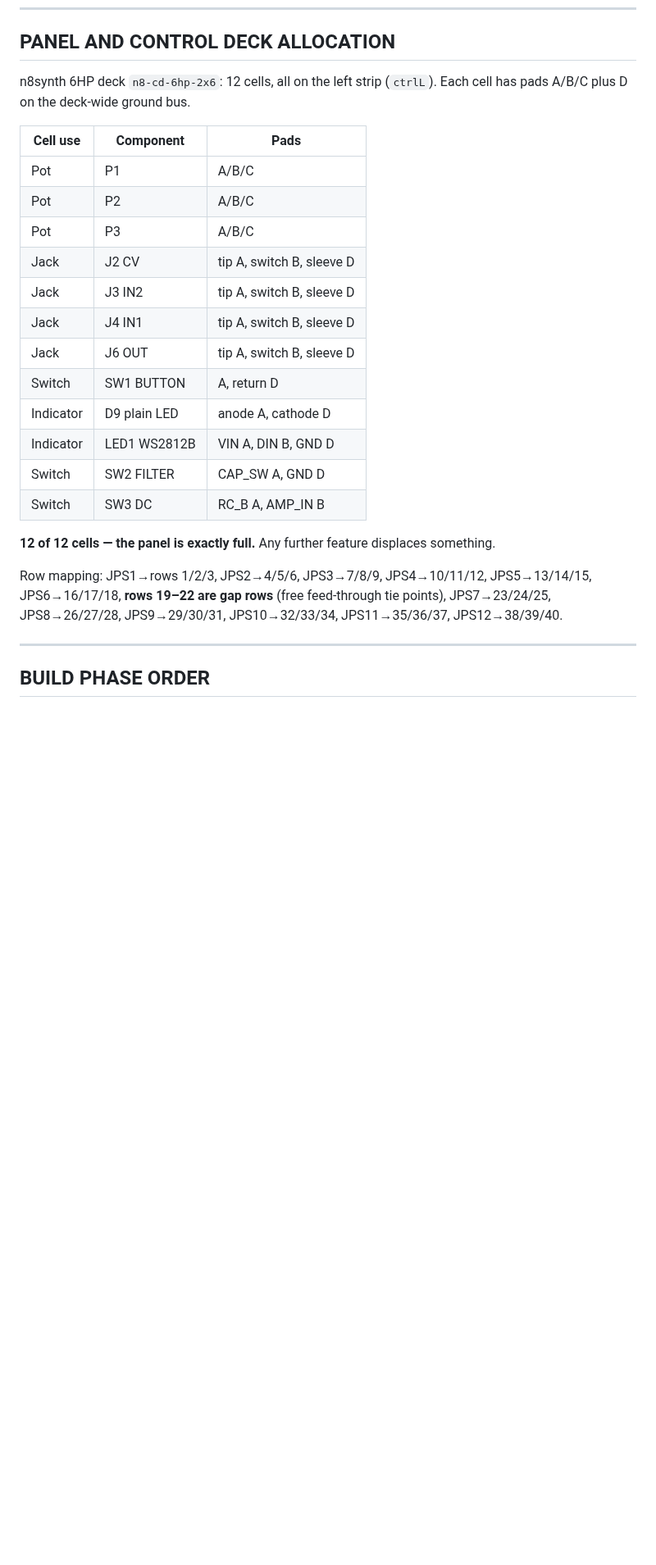
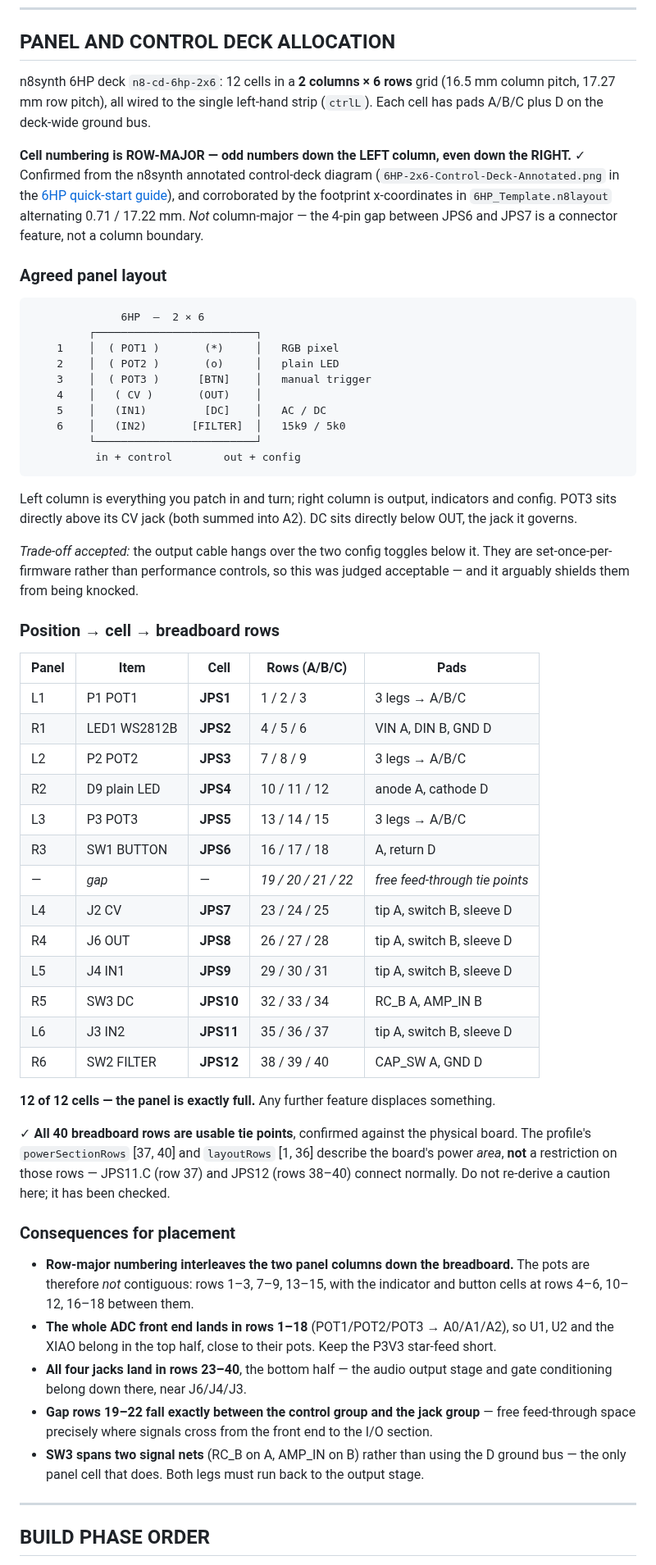
Before and after one commit to Eight4aWish/eurorack_electronics, a Markdown page: docs/mod2_netlist.md, the part around the change. Shown at 82% size. Drawn GitHub-style; blank space fills up the shorter version.

Commit message:
Lock panel layout and JPS-to-breadboard row mapping
Resolves the last two unknowns blocking breadboard placement.

Cell numbering is ROW-MAJOR - odd cells down the LEFT column, even down the
RIGHT. Confirmed from the n8synth annotated control-deck diagram in the 6HP
quick-start guide, and corroborated by the footprint x-coordinates in
6HP_Template.n8layout alternating 0.71 / 17.22 mm. The 4-pin gap between
JPS6 and JPS7 is a connector feature, not a column boundary - the
column-major reading it suggested was wrong.

All 40 breadboard rows are usable tie points, confirmed against the physical
board. The profile's powerSectionRows [37,40] describes the board's power
area, not a restriction on those rows; JPS11.C and JPS12 connect normally.
Recorded as a do-not-re-derive note, having been wrongly flagged twice.

Agreed panel (left = patch in + turn, right = output, indicators, config):

  L: POT1, POT2, POT3, CV, IN1, IN2
  R: RGB, plain LED, BTN, OUT, DC, FILTER

POT3 sits directly above its CV jack (both summed into A2) and DC directly
below the OUT jack it governs. The output cable hanging over the two config
toggles is an accepted trade-off - they are set-once-per-firmware rather
than performance controls.

Consequences for placement now documented:

- row-major numbering interleaves the panel columns down the breadboard, so
  the pots are NOT contiguous (rows 1-3, 7-9, 13-15)
- the whole ADC front end lands in rows 1-18, all four jacks in rows 23-40
- gap rows 19-22 fall exactly on the boundary between the control group and
  the jack group, giving free feed-through where signals cross
- SW3 is the only panel cell spanning two signal nets rather than using the
  D ground bus, so both legs run back to the output stage

Co-Authored-By: Claude Opus 5 (1M context) <noreply@anthropic.com>

````diff
--- a/docs/mod2_netlist.md
+++ b/docs/mod2_netlist.md
@@ -478,29 +478,78 @@ three are unconnected in this build, it has no effect on placement. ✓
 
 ## PANEL AND CONTROL DECK ALLOCATION
 
-n8synth 6HP deck `n8-cd-6hp-2x6`: 12 cells, all on the left strip (`ctrlL`). Each cell has pads
-A/B/C plus D on the deck-wide ground bus.
+n8synth 6HP deck `n8-cd-6hp-2x6`: 12 cells in a **2 columns × 6 rows** grid (16.5 mm column
+pitch, 17.27 mm row pitch), all wired to the single left-hand strip (`ctrlL`). Each cell has
+pads A/B/C plus D on the deck-wide ground bus.
 
-| Cell use | Component | Pads |
-|---|---|---|
-| Pot | P1 | A/B/C |
-| Pot | P2 | A/B/C |
-| Pot | P3 | A/B/C |
-| Jack | J2 CV | tip A, switch B, sleeve D |
-| Jack | J3 IN2 | tip A, switch B, sleeve D |
-| Jack | J4 IN1 | tip A, switch B, sleeve D |
-| Jack | J6 OUT | tip A, switch B, sleeve D |
-| Switch | SW1 BUTTON | A, return D |
-| Indicator | D9 plain LED | anode A, cathode D |
-| Indicator | LED1 WS2812B | VIN A, DIN B, GND D |
-| Switch | SW2 FILTER | CAP_SW A, GND D |
-| Switch | SW3 DC | RC_B A, AMP_IN B |
+**Cell numbering is ROW-MAJOR — odd numbers down the LEFT column, even down the RIGHT.** ✓
+Confirmed from the n8synth annotated control-deck diagram (`6HP-2x6-Control-Deck-Annotated.png`
+in the [6HP quick-start guide](https://www.n8synth.co.uk/guides/6hp-eurorack-prototype-kit-quick-start/)),
+and corroborated by the footprint x-coordinates in `6HP_Template.n8layout` alternating
+0.71 / 17.22 mm. *Not* column-major — the 4-pin gap between JPS6 and JPS7 is a connector
+feature, not a column boundary.
+
+### Agreed panel layout
+
+```
+              6HP  —  2 × 6
+         ┌─────────────────────────┐
+    1    │  ( POT1 )       (*)     │   RGB pixel
+    2    │  ( POT2 )       (o)     │   plain LED
+    3    │  ( POT3 )      [BTN]    │   manual trigger
+    4    │   ( CV )       (OUT)    │
+    5    │   (IN1)         [DC]    │   AC / DC
+    6    │   (IN2)       [FILTER]  │   15k9 / 5k0
+         └─────────────────────────┘
+          in + control        out + config
+```
+
+Left column is everything you patch in and turn; right column is output, indicators and config.
+POT3 sits directly above its CV jack (both summed into A2). DC sits directly below OUT, the jack
+it governs.
+
+*Trade-off accepted:* the output cable hangs over the two config toggles below it. They are
+set-once-per-firmware rather than performance controls, so this was judged acceptable — and it
+arguably shields them from being knocked.
+
+### Position → cell → breadboard rows
+
+| Panel | Item | Cell | Rows (A/B/C) | Pads |
+|---|---|---|---|---|
+| L1 | P1 POT1 | **JPS1** | 1 / 2 / 3 | 3 legs → A/B/C |
+| R1 | LED1 WS2812B | **JPS2** | 4 / 5 / 6 | VIN A, DIN B, GND D |
+| L2 | P2 POT2 | **JPS3** | 7 / 8 / 9 | 3 legs → A/B/C |
+| R2 | D9 plain LED | **JPS4** | 10 / 11 / 12 | anode A, cathode D |
+| L3 | P3 POT3 | **JPS5** | 13 / 14 / 15 | 3 legs → A/B/C |
+| R3 | SW1 BUTTON | **JPS6** | 16 / 17 / 18 | A, return D |
+| — | *gap* | — | *19 / 20 / 21 / 22* | *free feed-through tie points* |
+| L4 | J2 CV | **JPS7** | 23 / 24 / 25 | tip A, switch B, sleeve D |
+| R4 | J6 OUT | **JPS8** | 26 / 27 / 28 | tip A, switch B, sleeve D |
+| L5 | J4 IN1 | **JPS9** | 29 / 30 / 31 | tip A, switch B, sleeve D |
+| R5 | SW3 DC | **JPS10** | 32 / 33 / 34 | RC_B A, AMP_IN B |
+| L6 | J3 IN2 | **JPS11** | 35 / 36 / 37 | tip A, switch B, sleeve D |
+| R6 | SW2 FILTER | **JPS12** | 38 / 39 / 40 | CAP_SW A, GND D |
 
 **12 of 12 cells — the panel is exactly full.** Any further feature displaces something.
 
-Row mapping: JPS1→rows 1/2/3, JPS2→4/5/6, JPS3→7/8/9, JPS4→10/11/12, JPS5→13/14/15,
-JPS6→16/17/18, **rows 19–22 are gap rows** (free feed-through tie points), JPS7→23/24/25,
-JPS8→26/27/28, JPS9→29/30/31, JPS10→32/33/34, JPS11→35/36/37, JPS12→38/39/40.
+✓ **All 40 breadboard rows are usable tie points**, confirmed against the physical board. The
+profile's `powerSectionRows` [37, 40] and `layoutRows` [1, 36] describe the board's power
+*area*, **not** a restriction on those rows — JPS11.C (row 37) and JPS12 (rows 38–40) connect
+normally. Do not re-derive a caution here; it has been checked.
+
+### Consequences for placement
+
+- **Row-major numbering interleaves the two panel columns down the breadboard.** The pots are
+  therefore *not* contiguous: rows 1–3, 7–9, 13–15, with the indicator and button cells at rows
+  4–6, 10–12, 16–18 between them.
+- **The whole ADC front end lands in rows 1–18** (POT1/POT2/POT3 → A0/A1/A2), so U1, U2 and the
+  XIAO belong in the top half, close to their pots. Keep the P3V3 star-feed short.
+- **All four jacks land in rows 23–40**, the bottom half — the audio output stage and gate
+  conditioning belong down there, near J6/J4/J3.
+- **Gap rows 19–22 fall exactly between the control group and the jack group** — free
+  feed-through space precisely where signals cross from the front end to the I/O section.
+- **SW3 spans two signal nets** (RC_B on A, AMP_IN on B) rather than using the D ground bus —
+  the only panel cell that does. Both legs must run back to the output stage.
 
 ---
 
````
